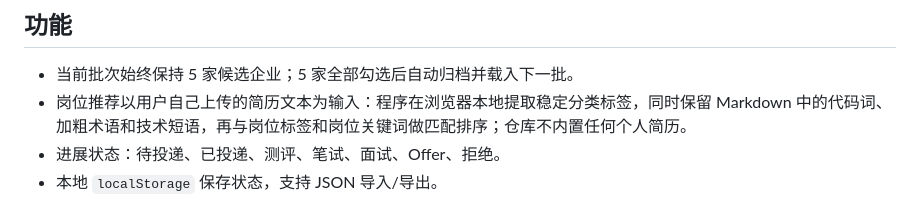
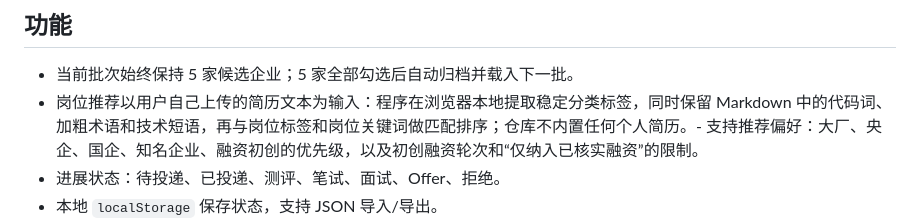
Before and after one commit to N-Weediia/local-application-tracker, a Markdown page: README.md, the part around the change. Rendered like a GitHub page.

Commit message:
feat: add company tier and funding preferences

```diff
--- a/README.md
+++ b/README.md
@@ -5,7 +5,7 @@
 ## 功能
 
 - 当前批次始终保持 5 家候选企业；5 家全部勾选后自动归档并载入下一批。
-- 岗位推荐以用户自己上传的简历文本为输入：程序在浏览器本地提取稳定分类标签，同时保留 Markdown 中的代码词、加粗术语和技术短语，再与岗位标签和岗位关键词做匹配排序；仓库不内置任何个人简历。
+- 岗位推荐以用户自己上传的简历文本为输入：程序在浏览器本地提取稳定分类标签，同时保留 Markdown 中的代码词、加粗术语和技术短语，再与岗位标签和岗位关键词做匹配排序；仓库不内置任何个人简历。- 支持推荐偏好：大厂、央企、国企、知名企业、融资初创的优先级，以及初创融资轮次和“仅纳入已核实融资”的限制。
 - 进展状态：待投递、已投递、测评、笔试、面试、Offer、拒绝。
 - 本地 `localStorage` 保存状态，支持 JSON 导入/导出。
 - 邮箱同步只在本机执行，不把账号密码上传到第三方服务，也不自动发送、转发或删除邮件。
```
